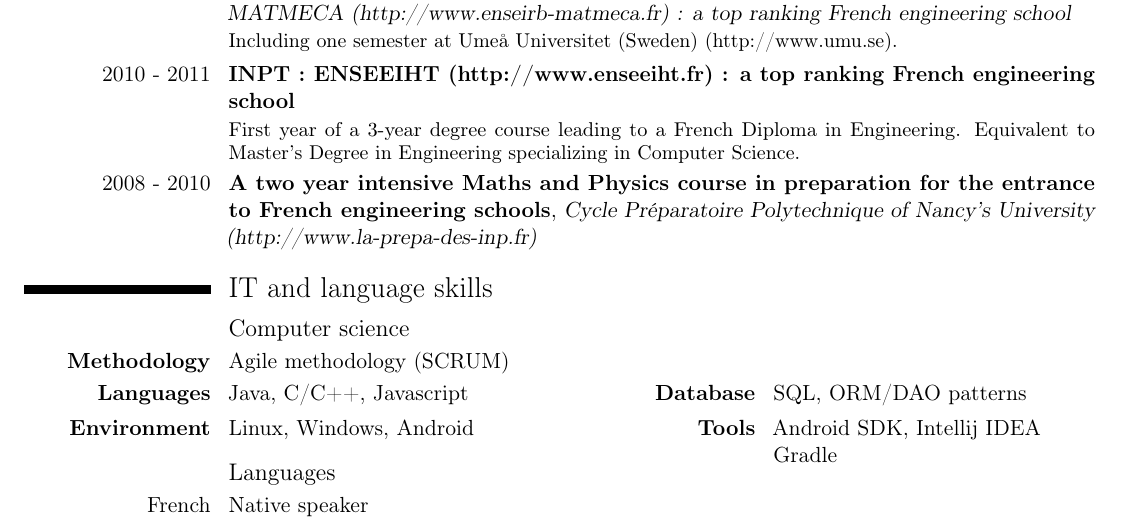
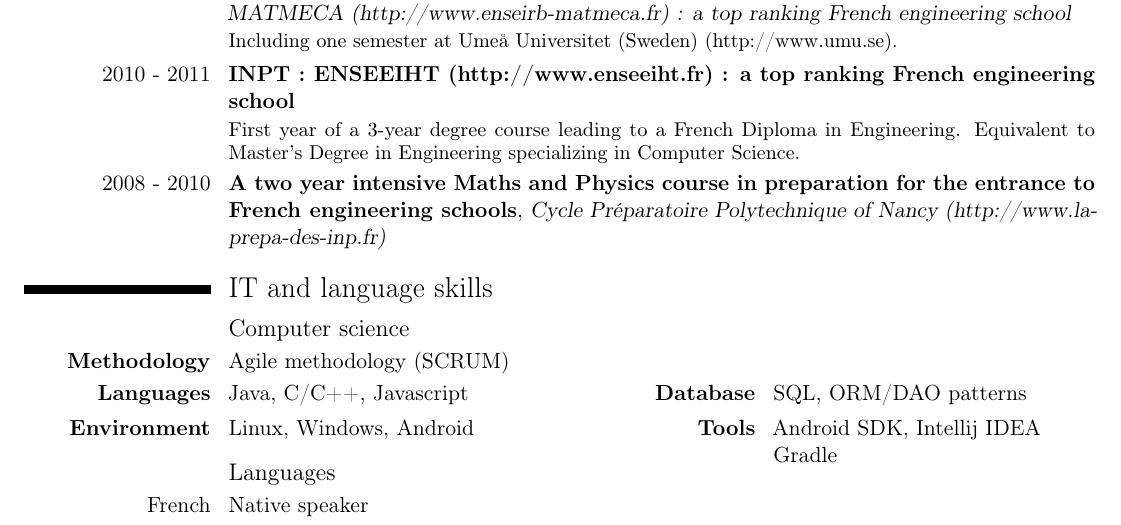
Before and after one commit to AcidFlow/resume, a LaTeX CV (eng/cv.tex, which reads eng/academic_background.tex): part of the page, cut so that both start at the same text. Compiled offline with pdfLaTeX; a LaTeX package or settings file that is missing is left out.

Commit message:
Update academic_background.tex

```diff
--- a/eng/academic_background.tex
+++ b/eng/academic_background.tex
@@ -44,7 +44,7 @@
 {2008 - 2010}
 {A two year intensive Maths and Physics course in preparation for the entrance
 to French engineering schools}
-{\httplink[Cycle Préparatoire Polytechnique of Nancy’s University (http://www.la-prepa-des-inp.fr)]{www.la-prepa-des-inp.fr}}
+{\httplink[Cycle Préparatoire Polytechnique of Nancy (http://www.la-prepa-des-inp.fr)]{www.la-prepa-des-inp.fr}}
 {}
 {}
 {}
```
